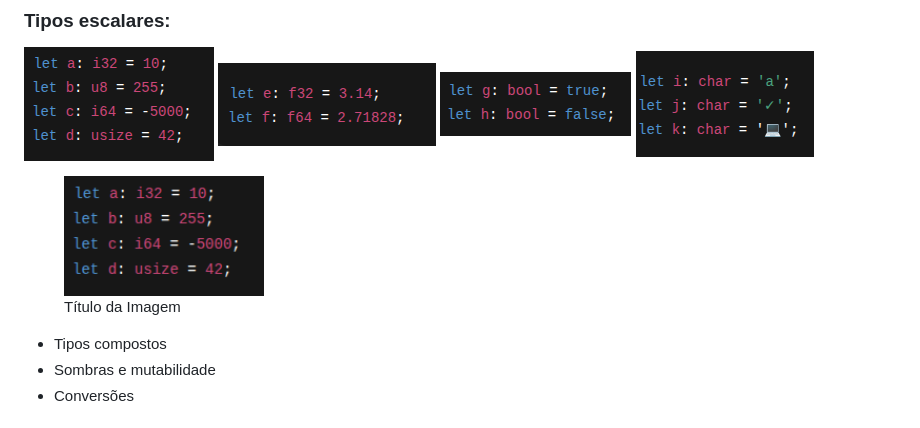
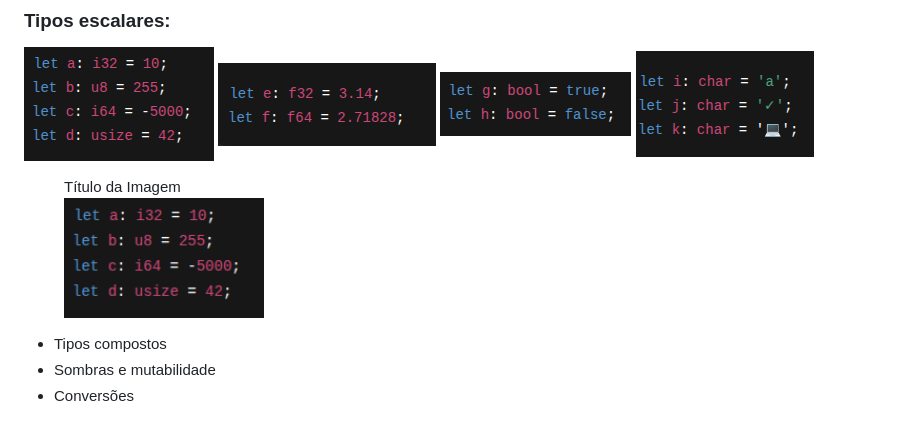
Before and after one commit to Josemarcio15/rust-estudos, a Markdown page: README.md, the part around the change. GitHub-like rendering.

Commit message:
OrganizandoFiles1

```diff
--- a/README.md
+++ b/README.md
@@ -32,8 +32,8 @@ Carga diária: **3h de estudo**
 ![variaveis](./images/var3.png)
 ![variaveis](./images/var4.png)
 <figure>
+  <figcaption>Título da Imagem</figcaption>
   <img src="./images/var1.png" width="200">
-  <figcaption>Título da Imagem</figcaption>
 </figure>
 
 - Tipos compostos
```
